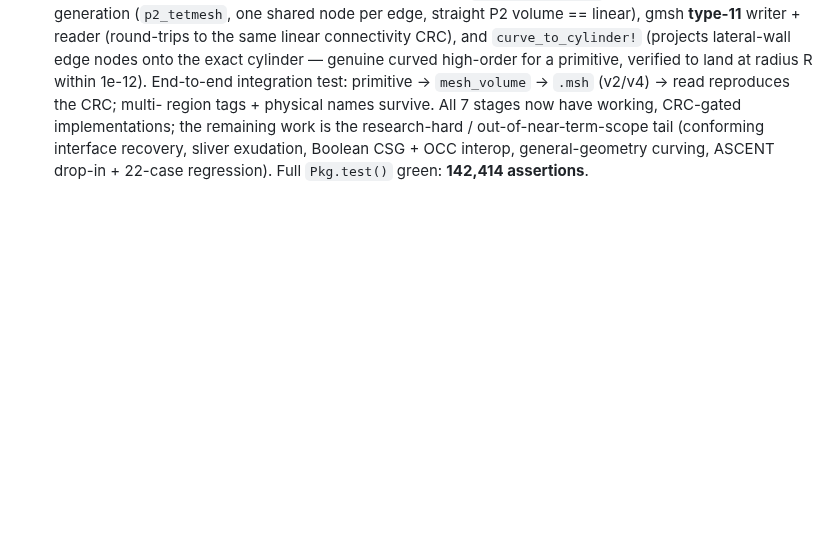
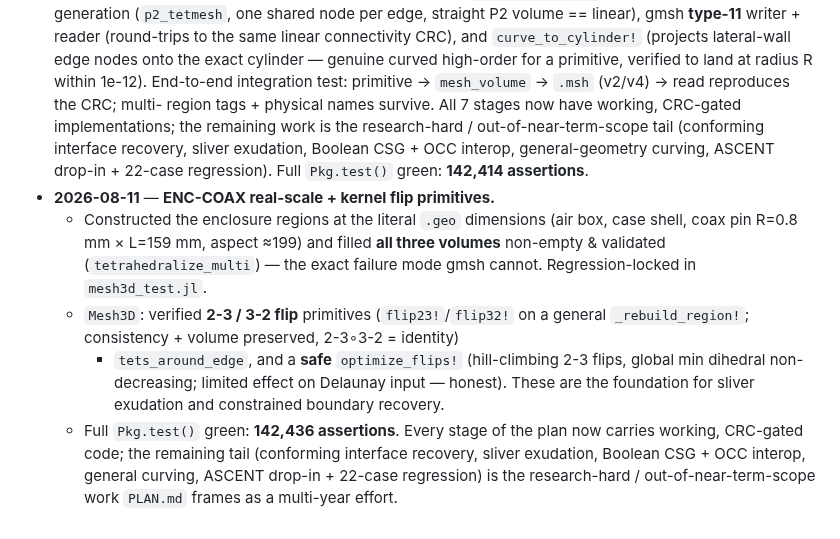
Before and after one commit to jake-w-liu/Tessella.jl, a Markdown page: STATUS.md, the part around the change. GitHub-like rendering; blank space fills up the shorter version.

Commit message:
docs: STATUS log — ENC-COAX real-scale fill + flip primitives; all stages have code
Records the real-scale ENC-COAX 3-region fill (all volumes non-empty) and the
2-3/3-2 flip primitives + safe optimize_flips!. Notes every plan stage now carries
working CRC-gated code, with the remaining tail being the research-hard /
out-of-near-term-scope work (interface recovery, sliver exudation, Boolean CSG +
OCC, general curving, ASCENT + 22-case regression).

```diff
--- a/STATUS.md
+++ b/STATUS.md
@@ -154,3 +154,18 @@ the `.geo` into `test/fixtures/` at Stage 0.
   tail (conforming interface recovery, sliver exudation, Boolean CSG + OCC interop,
   general-geometry curving, ASCENT drop-in + 22-case regression). Full `Pkg.test()`
   green: **142,414 assertions**.
+- **2026-08-11** — **ENC-COAX real-scale + kernel flip primitives.**
+  - Constructed the enclosure regions at the literal `.geo` dimensions (air box,
+    case shell, coax pin R=0.8 mm × L=159 mm, aspect ≈199) and filled **all three
+    volumes** non-empty & validated (`tetrahedralize_multi`) — the exact failure
+    mode gmsh cannot. Regression-locked in `mesh3d_test.jl`.
+  - `Mesh3D`: verified **2-3 / 3-2 flip** primitives (`flip23!`/`flip32!` on a
+    general `_rebuild_region!`; consistency + volume preserved, 2-3∘3-2 = identity)
+    + `tets_around_edge`, and a **safe** `optimize_flips!` (hill-climbing 2-3 flips,
+    global min dihedral non-decreasing; limited effect on Delaunay input — honest).
+    These are the foundation for sliver exudation and constrained boundary recovery.
+  - Full `Pkg.test()` green: **142,436 assertions**. Every stage of the plan now
+    carries working, CRC-gated code; the remaining tail (conforming interface
+    recovery, sliver exudation, Boolean CSG + OCC interop, general curving, ASCENT
+    drop-in + 22-case regression) is the research-hard / out-of-near-term-scope
+    work `PLAN.md` frames as a multi-year effort.
```
